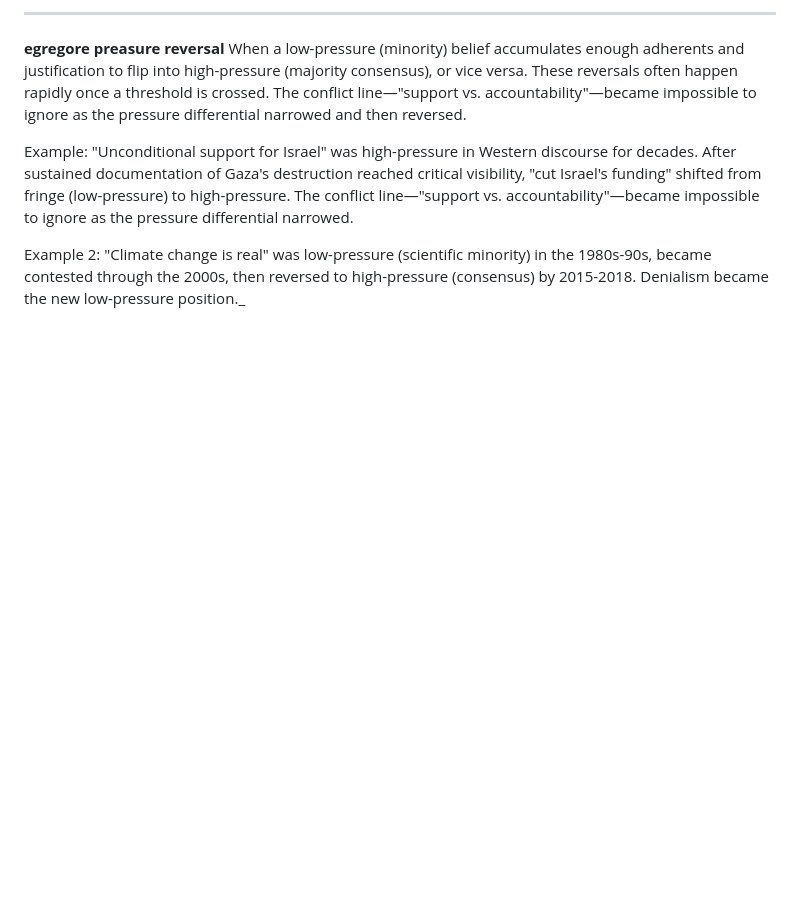
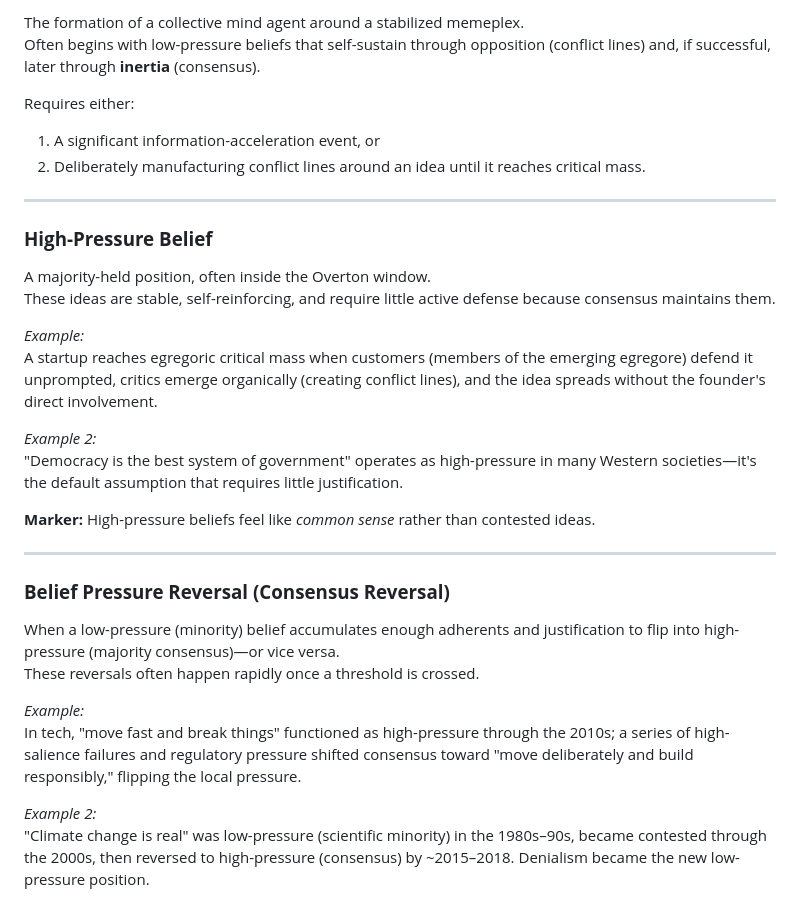
Before and after one commit to DefenderOfBasic/open-memetics-institute, a Markdown page: Concepts.md, the part around the change printed below. Rendered like a GitHub page; blank space fills up the shorter version.

```diff
--- a/Concepts.md
+++ b/Concepts.md
@@ -79,9 +109,35 @@ The marker: High-pressure egregores feel like "common sense" rather than contest
 
-----
+The formation of a collective mind agent around a stabilized memeplex.
+Often begins with low-pressure beliefs that self-sustain through opposition (conflict lines) and, if successful, later through **inertia** (consensus).
 
-**egregore preasure reversal**
- When a low-pressure (minority) belief accumulates enough adherents and justification to flip into high-pressure (majority consensus), or vice versa. These reversals often happen rapidly once a threshold is crossed. The conflict line—"support vs. accountability"—became impossible to ignore as the pressure differential narrowed and then reversed.
+Requires either:
+1. A significant information-acceleration event, or
+2. Deliberately manufacturing conflict lines around an idea until it reaches critical mass.
 
-Example: "Unconditional support for Israel" was high-pressure in Western discourse for decades. After sustained documentation of Gaza's destruction reached critical visibility, "cut Israel's funding" shifted from fringe (low-pressure) to high-pressure. The conflict line—"support vs. accountability"—became impossible to ignore as the pressure differential narrowed.
+---
 
-Example 2: "Climate change is real" was low-pressure (scientific minority) in the 1980s-90s, became contested through the 2000s, then reversed to high-pressure (consensus) by 2015-2018. Denialism became the new low-pressure position._
+### **High-Pressure Belief**
+
+A majority-held position, often inside the Overton window.
+These ideas are stable, self-reinforcing, and require little active defense because consensus maintains them.
+
+_Example:_
+A startup reaches egregoric critical mass when customers (members of the emerging egregore) defend it unprompted, critics emerge organically (creating conflict lines), and the idea spreads without the founder's direct involvement.
+
+_Example 2:_
+"Democracy is the best system of government" operates as high-pressure in many Western societies—it's the default assumption that requires little justification.
+
+**Marker:** High-pressure beliefs feel like *common sense* rather than contested ideas.
+
+---
+
+### **Belief Pressure Reversal (Consensus Reversal)**
+
+When a low-pressure (minority) belief accumulates enough adherents and justification to flip into high-pressure (majority consensus)—or vice versa.
+These reversals often happen rapidly once a threshold is crossed.
+
+_Example:_
+In tech, "move fast and break things" functioned as high-pressure through the 2010s; a series of high-salience failures and regulatory pressure shifted consensus toward "move deliberately and build responsibly," flipping the local pressure.
+
+_Example 2:_
+"Climate change is real" was low-pressure (scientific minority) in the 1980s–90s, became contested through the 2000s, then reversed to high-pressure (consensus) by ~2015–2018. Denialism became the new low-pressure position.
```
Also changed, not shown: other parts of Concepts.md (+55 -25 lines).
